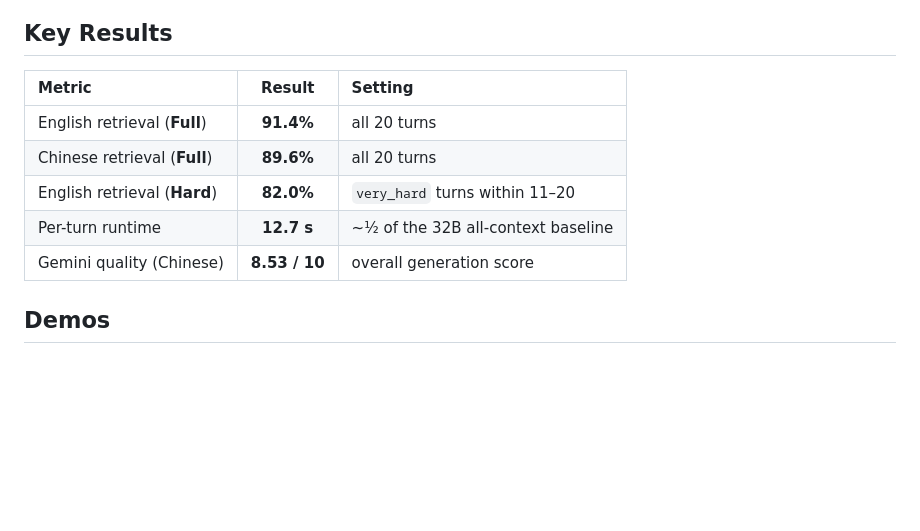
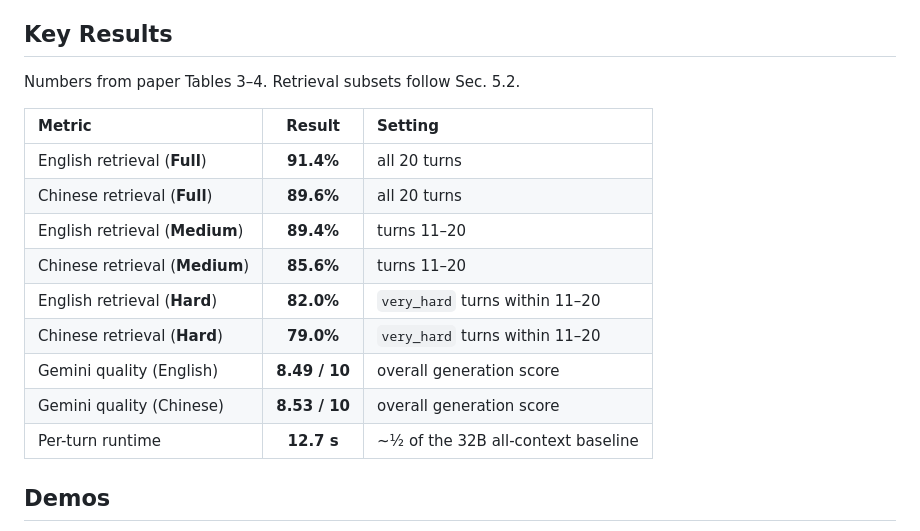
Before and after one commit to caseclose/cma-harness, a Markdown page: README.md, the part around the change. Drawn GitHub-style; blank space fills up the shorter version.

Commit message:
Add paired English and Chinese scores to the key-results table.
Co-authored-by: Cursor <cursoragent@cursor.com>

```diff
--- a/README.md
+++ b/README.md
@@ -67,13 +67,19 @@ We introduce a **memory-centric multimodal agent** that externalizes visual hist
 
 ## Key Results
 
+Numbers from paper Tables 3–4. Retrieval subsets follow Sec.&nbsp;5.2.
+
 | Metric | Result | Setting |
 | :--- | :---: | :--- |
 | English retrieval (**Full**) | **91.4%** | all 20 turns |
 | Chinese retrieval (**Full**) | **89.6%** | all 20 turns |
+| English retrieval (**Medium**) | **89.4%** | turns 11–20 |
+| Chinese retrieval (**Medium**) | **85.6%** | turns 11–20 |
 | English retrieval (**Hard**) | **82.0%** | `very_hard` turns within 11–20 |
+| Chinese retrieval (**Hard**) | **79.0%** | `very_hard` turns within 11–20 |
+| Gemini quality (English) | **8.49 / 10** | overall generation score |
+| Gemini quality (Chinese) | **8.53 / 10** | overall generation score |
 | Per-turn runtime | **12.7 s** | ~½ of the 32B all-context baseline |
-| Gemini quality (Chinese) | **8.53 / 10** | overall generation score |
 
 ## Demos
 
```
